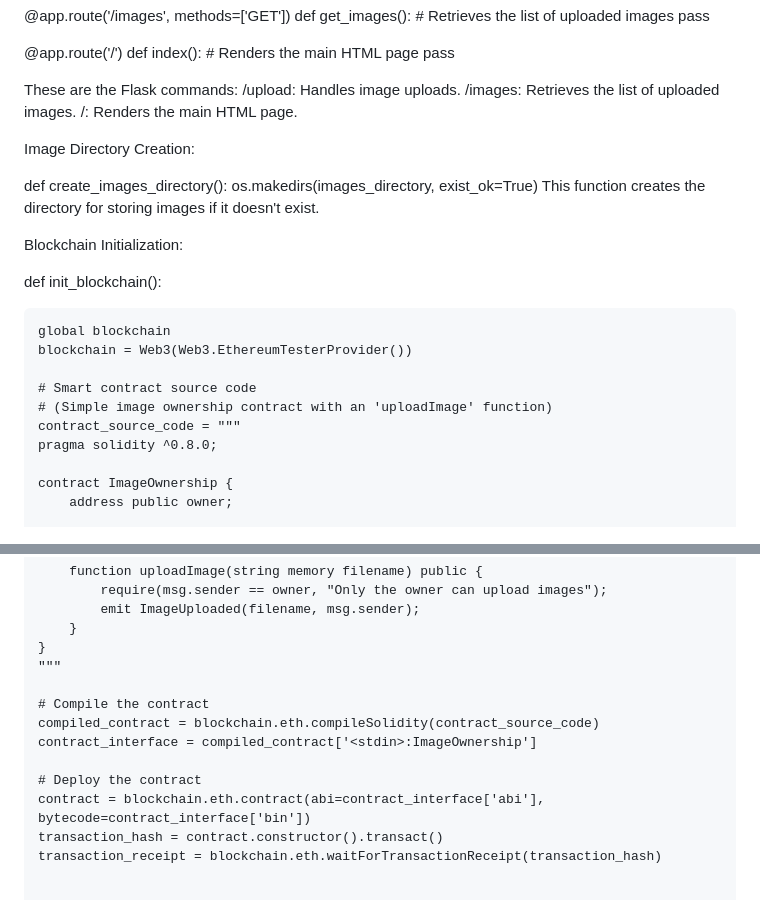
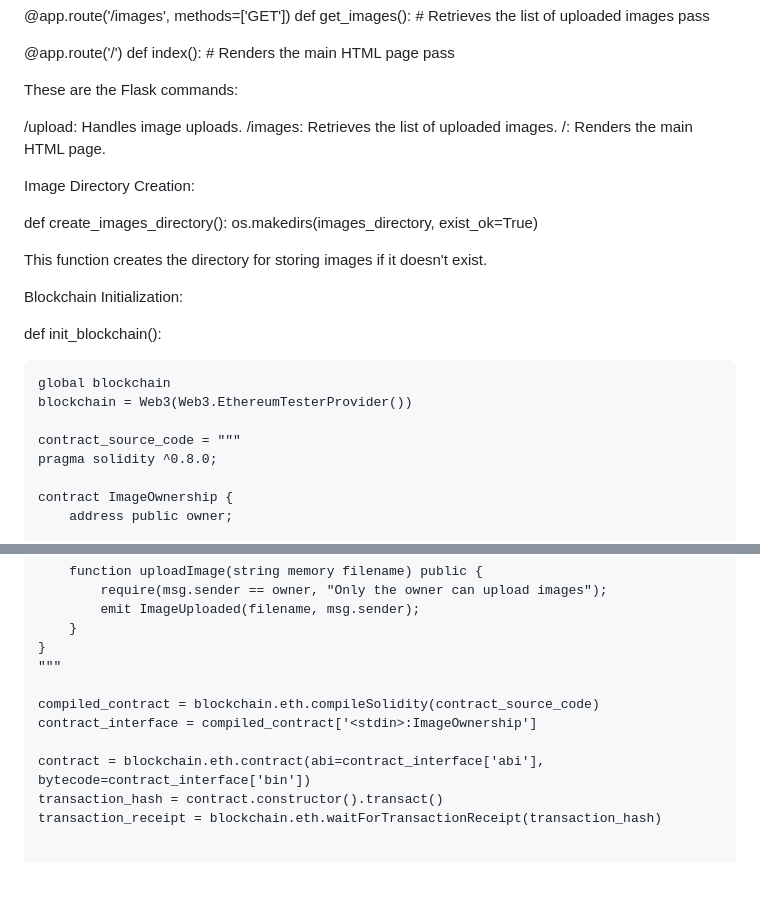
Before and after one commit to onlymetro/Decentralized-Image-Storage, a Markdown page: README.md, 2 parts joined by grey strips. Drawn GitHub-style; blank space fills up the shorter version.

```diff
--- a/README.md
+++ b/README.md
@@ -33,6 +33,7 @@ def index():
     pass
 
 These are the Flask commands:
+
 /upload: Handles image uploads.
 /images: Retrieves the list of uploaded images.
 /: Renders the main HTML page.
@@ -41,6 +42,7 @@ Image Directory Creation:
 
 def create_images_directory():
     os.makedirs(images_directory, exist_ok=True)
+
 This function creates the directory for storing images if it doesn't exist.
 
 Blockchain Initialization:
@@ -50,8 +52,6 @@ def init_blockchain():
     global blockchain
     blockchain = Web3(Web3.EthereumTesterProvider())
 
-    # Smart contract source code
-    # (Simple image ownership contract with an 'uploadImage' function)
     contract_source_code = """
     pragma solidity ^0.8.0;
 
@@ -71,11 +71,9 @@ def init_blockchain():
     }
     """
 
-    # Compile the contract
     compiled_contract = blockchain.eth.compileSolidity(contract_source_code)
     contract_interface = compiled_contract['<stdin>:ImageOwnership']
 
-    # Deploy the contract
     contract = blockchain.eth.contract(abi=contract_interface['abi'], bytecode=contract_interface['bin'])
     transaction_hash = contract.constructor().transact()
     transaction_receipt = blockchain.eth.waitForTransactionReceipt(transaction_hash)
```
